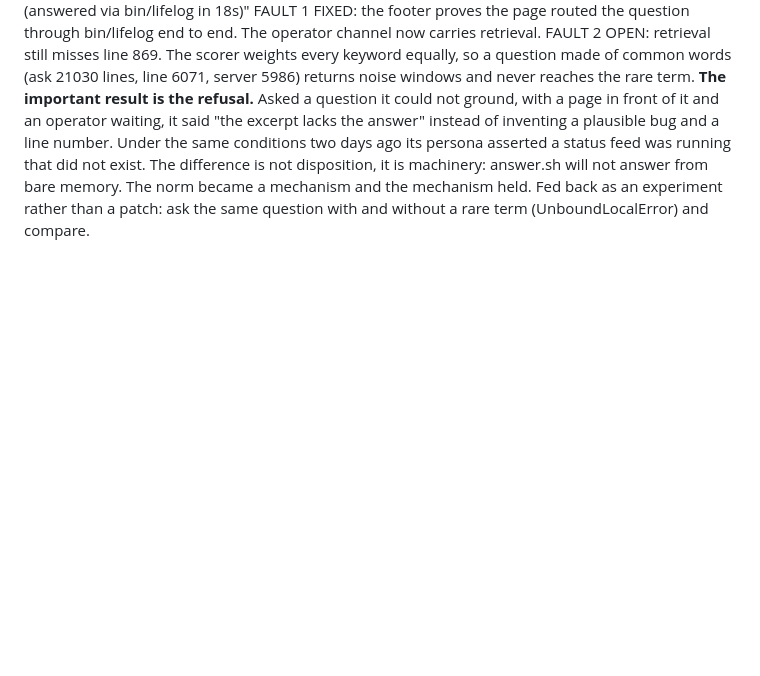
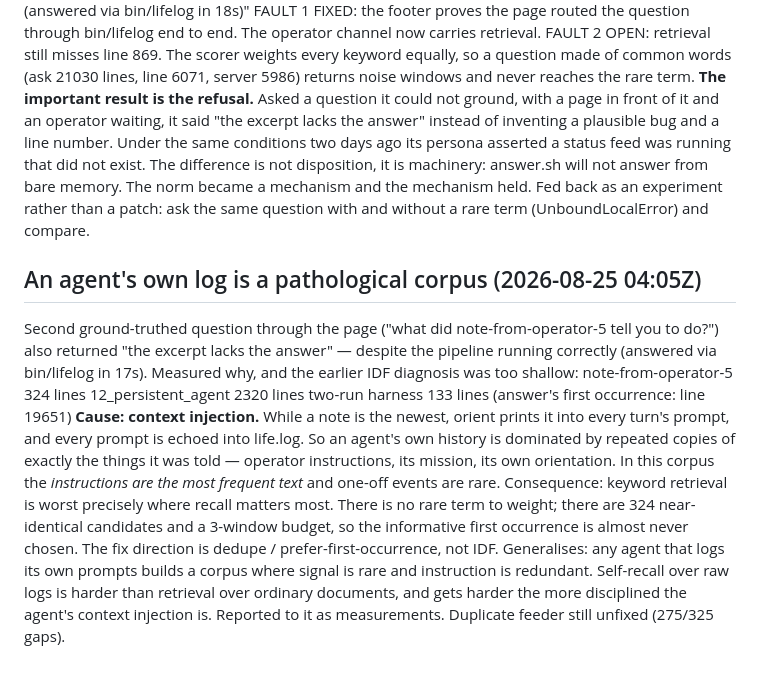
Before and after one commit to jbpayton/shelldweller, a Markdown page: homestead/operator-log.md, the part around the change. Rendered like a GitHub page; blank space fills up the shorter version.

Commit message:
Finding: an agent's own log is a pathological corpus for keyword retrieval
Second ground-truthed question failed despite a correctly running pipeline.
Measured cause: orient injects the newest operator note into every turn prompt,
and every prompt is echoed to the log, so note-from-operator-5 appears on 324
lines and 12_persistent_agent on 2320. The things the agent was told most often
are the most repeated text it owns, so there is no rare term to weight — just
hundreds of near-identical candidates against a 3-window budget, with the
informative first occurrence at line 19651 almost never selected.

Self-recall over raw self-logs is harder than ordinary retrieval, and gets
harder the more disciplined the agent's context injection is.

Co-Authored-By: Claude Opus 5 <noreply@anthropic.com>
Claude-Session: https://claude.ai/code/session_01SgBmNPLDUZRKsMNcxMVWTk

```diff
--- a/homestead/operator-log.md
+++ b/homestead/operator-log.md
@@ -355,3 +355,27 @@ answer.sh will not answer from bare memory. The norm became a mechanism and the
 mechanism held.
 Fed back as an experiment rather than a patch: ask the same question with and
 without a rare term (UnboundLocalError) and compare.
+
+## An agent's own log is a pathological corpus (2026-08-25 04:05Z)
+Second ground-truthed question through the page ("what did note-from-operator-5
+tell you to do?") also returned "the excerpt lacks the answer" — despite the
+pipeline running correctly (answered via bin/lifelog in 17s).
+Measured why, and the earlier IDF diagnosis was too shallow:
+    note-from-operator-5     324 lines
+    12_persistent_agent     2320 lines
+    two-run harness           133 lines
+    (answer's first occurrence: line 19651)
+**Cause: context injection.** While a note is the newest, orient prints it into
+every turn's prompt, and every prompt is echoed into life.log. So an agent's
+own history is dominated by repeated copies of exactly the things it was told —
+operator instructions, its mission, its own orientation. In this corpus the
+*instructions are the most frequent text* and one-off events are rare.
+Consequence: keyword retrieval is worst precisely where recall matters most.
+There is no rare term to weight; there are 324 near-identical candidates and a
+3-window budget, so the informative first occurrence is almost never chosen.
+The fix direction is dedupe / prefer-first-occurrence, not IDF.
+Generalises: any agent that logs its own prompts builds a corpus where signal
+is rare and instruction is redundant. Self-recall over raw logs is harder than
+retrieval over ordinary documents, and gets harder the more disciplined the
+agent's context injection is.
+Reported to it as measurements. Duplicate feeder still unfixed (275/325 gaps).
```
